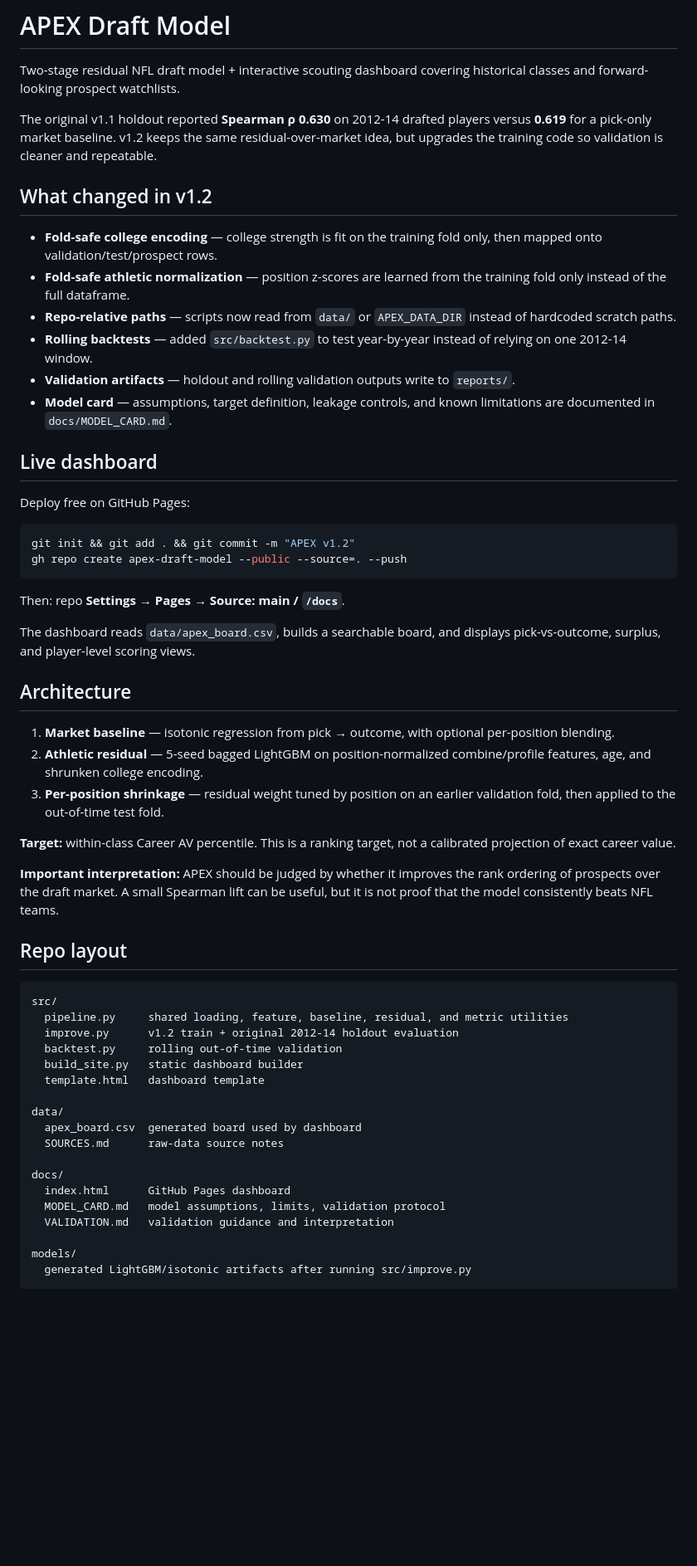
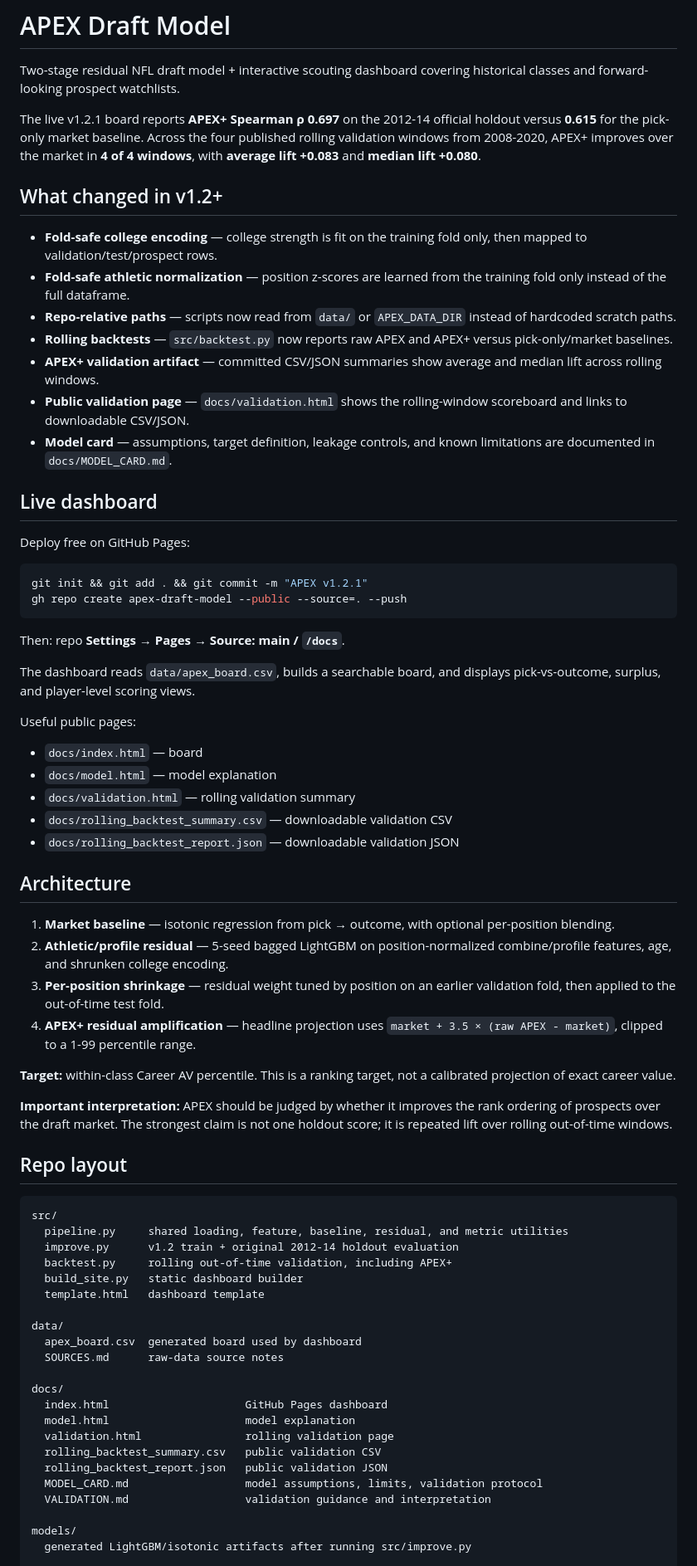
Before and after one commit to SeanPullins/NFLModel, a Markdown page: README.md, the part around one of its changes. Shown at 83% size. GitHub-like rendering; blank space fills up the shorter version.

Commit message:
Document rolling APEX+ validation artifacts

````diff
--- a/README.md
+++ b/README.md
@@ -2,15 +2,16 @@
 
 Two-stage residual NFL draft model + interactive scouting dashboard covering historical classes and forward-looking prospect watchlists.
 
-The original v1.1 holdout reported **Spearman ρ 0.630** on 2012-14 drafted players versus **0.619** for a pick-only market baseline. v1.2 keeps the same residual-over-market idea, but upgrades the training code so validation is cleaner and repeatable.
+The live v1.2.1 board reports **APEX+ Spearman ρ 0.697** on the 2012-14 official holdout versus **0.615** for the pick-only market baseline. Across the four published rolling validation windows from 2008-2020, APEX+ improves over the market in **4 of 4 windows**, with **average lift +0.083** and **median lift +0.080**.
 
-## What changed in v1.2
+## What changed in v1.2+
 
-- **Fold-safe college encoding** — college strength is fit on the training fold only, then mapped onto validation/test/prospect rows.
+- **Fold-safe college encoding** — college strength is fit on the training fold only, then mapped to validation/test/prospect rows.
 - **Fold-safe athletic normalization** — position z-scores are learned from the training fold only instead of the full dataframe.
 - **Repo-relative paths** — scripts now read from `data/` or `APEX_DATA_DIR` instead of hardcoded scratch paths.
-- **Rolling backtests** — added `src/backtest.py` to test year-by-year instead of relying on one 2012-14 window.
-- **Validation artifacts** — holdout and rolling validation outputs write to `reports/`.
+- **Rolling backtests** — `src/backtest.py` now reports raw APEX and APEX+ versus pick-only/market baselines.
+- **APEX+ validation artifact** — committed CSV/JSON summaries show average and median lift across rolling windows.
+- **Public validation page** — `docs/validation.html` shows the rolling-window scoreboard and links to downloadable CSV/JSON.
 - **Model card** — assumptions, target definition, leakage controls, and known limitations are documented in `docs/MODEL_CARD.md`.
 
 ## Live dashboard
@@ -18,7 +19,7 @@ The original v1.1 holdout reported **Spearman ρ 0.630** on 2012-14 drafted play
 Deploy free on GitHub Pages:
 
 ```bash
-git init && git add . && git commit -m "APEX v1.2"
+git init && git add . && git commit -m "APEX v1.2.1"
 gh repo create apex-draft-model --public --source=. --push
 ```
 
@@ -26,15 +27,24 @@ Then: repo **Settings → Pages → Source: main / `/docs`**.
 
 The dashboard reads `data/apex_board.csv`, builds a searchable board, and displays pick-vs-outcome, surplus, and player-level scoring views.
 
+Useful public pages:
+
+- `docs/index.html` — board
+- `docs/model.html` — model explanation
+- `docs/validation.html` — rolling validation summary
+- `docs/rolling_backtest_summary.csv` — downloadable validation CSV
+- `docs/rolling_backtest_report.json` — downloadable validation JSON
+
 ## Architecture
 
 1. **Market baseline** — isotonic regression from pick → outcome, with optional per-position blending.
-2. **Athletic residual** — 5-seed bagged LightGBM on position-normalized combine/profile features, age, and shrunken college encoding.
+2. **Athletic/profile residual** — 5-seed bagged LightGBM on position-normalized combine/profile features, age, and shrunken college encoding.
 3. **Per-position shrinkage** — residual weight tuned by position on an earlier validation fold, then applied to the out-of-time test fold.
+4. **APEX+ residual amplification** — headline projection uses `market + 3.5 × (raw APEX - market)`, clipped to a 1-99 percentile range.
 
 **Target:** within-class Career AV percentile. This is a ranking target, not a calibrated projection of exact career value.
 
-**Important interpretation:** APEX should be judged by whether it improves the rank ordering of prospects over the draft market. A small Spearman lift can be useful, but it is not proof that the model consistently beats NFL teams.
+**Important interpretation:** APEX should be judged by whether it improves the rank ordering of prospects over the draft market. The strongest claim is not one holdout score; it is repeated lift over rolling out-of-time windows.
 
 ## Repo layout
 
@@ -42,7 +52,7 @@ The dashboard reads `data/apex_board.csv`, builds a searchable board, and displa
 src/
   pipeline.py     shared loading, feature, baseline, residual, and metric utilities
   improve.py      v1.2 train + original 2012-14 holdout evaluation
-  backtest.py     rolling out-of-time validation
+  backtest.py     rolling out-of-time validation, including APEX+
   build_site.py   static dashboard builder
   template.html   dashboard template
 
@@ -51,9 +61,13 @@ data/
   SOURCES.md      raw-data source notes
 
 docs/
-  index.html      GitHub Pages dashboard
-  MODEL_CARD.md   model assumptions, limits, validation protocol
-  VALIDATION.md   validation guidance and interpretation
+  index.html                     GitHub Pages dashboard
+  model.html                     model explanation
+  validation.html                rolling validation page
+  rolling_backtest_summary.csv   public validation CSV
+  rolling_backtest_report.json   public validation JSON
+  MODEL_CARD.md                  model assumptions, limits, validation protocol
+  VALIDATION.md                  validation guidance and interpretation
 
 models/
   generated LightGBM/isotonic artifacts after running src/improve.py
````
Also changed, not shown: other parts of README.md (+3 -3 lines).
